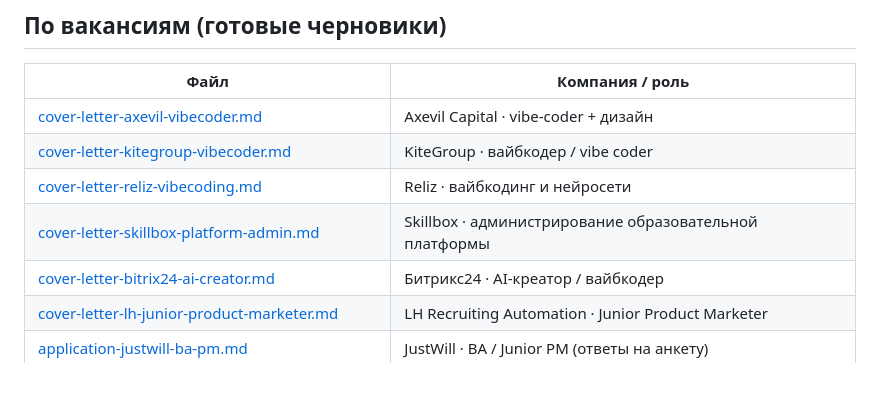
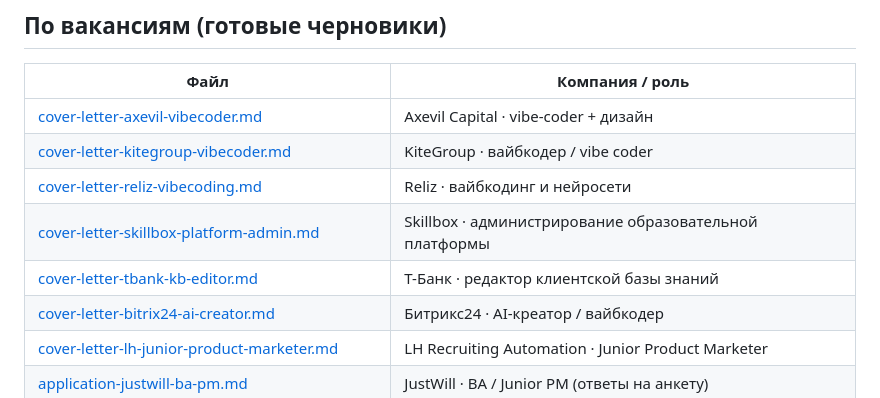
Before and after one commit to PilotAlya/alya-portfolio-2026, a Markdown page: docs/README.md, the part around the change. Rendered like a GitHub page.

```diff
--- a/docs/README.md
+++ b/docs/README.md
@@ -25,6 +25,7 @@
 | [cover-letter-kitegroup-vibecoder.md](./cover-letter-kitegroup-vibecoder.md) | KiteGroup · вайбкодер / vibe coder |
 | [cover-letter-reliz-vibecoding.md](./cover-letter-reliz-vibecoding.md) | Reliz · вайбкодинг и нейросети |
 | [cover-letter-skillbox-platform-admin.md](./cover-letter-skillbox-platform-admin.md) | Skillbox · администрирование образовательной платформы |
+| [cover-letter-tbank-kb-editor.md](./cover-letter-tbank-kb-editor.md) | Т-Банк · редактор клиентской базы знаний |
 | [cover-letter-bitrix24-ai-creator.md](./cover-letter-bitrix24-ai-creator.md) | Битрикс24 · AI-креатор / вайбкодер |
 | [cover-letter-lh-junior-product-marketer.md](./cover-letter-lh-junior-product-marketer.md) | LH Recruiting Automation · Junior Product Marketer |
 | [application-justwill-ba-pm.md](./application-justwill-ba-pm.md) | JustWill · BA / Junior PM (ответы на анкету) |
```
Also changed, not shown: docs/cover-letter-tbank-kb-editor.md (added, +97 -0 lines).
